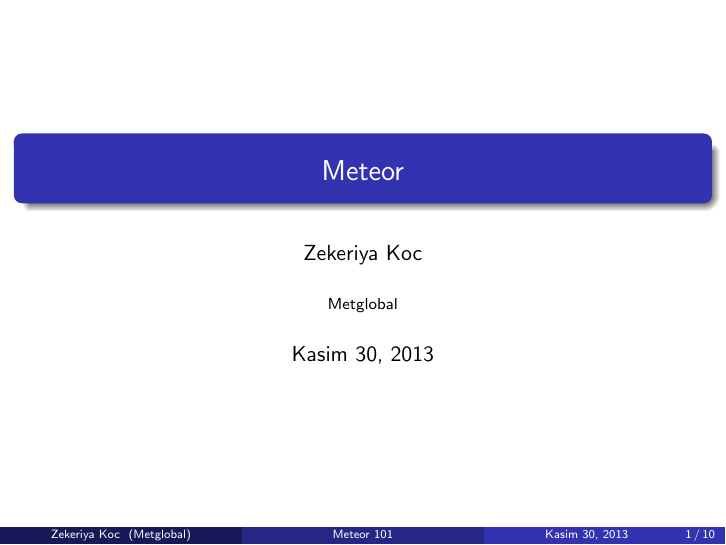
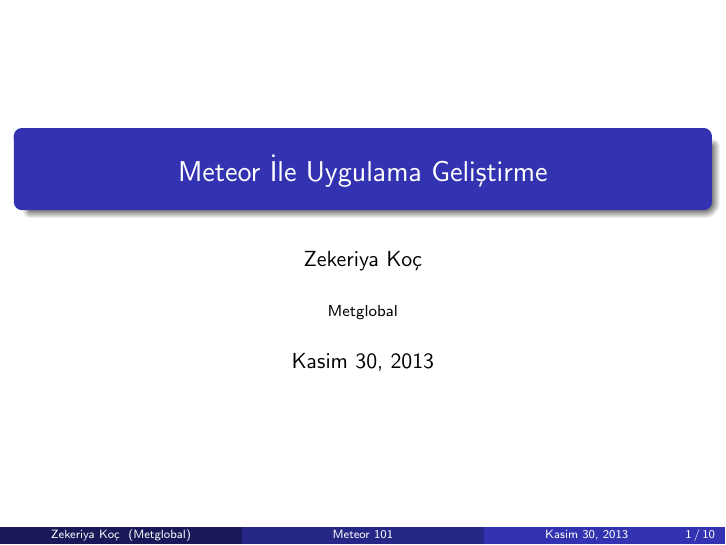
Before and after one commit to zekzekus/meteor-presentation, LaTeX slides (meteor101.tex): page 1 of 10. Compiled offline with pdfLaTeX.

Commit message:
presentation title and author info filled

```diff
--- a/meteor101.tex
+++ b/meteor101.tex
@@ -11,8 +11,8 @@
 \setbeamertemplate{navigation symbols}{}
 \usetheme{Madrid}
 
-\title[Meteor 101]{Meteor}
-\author{Zekeriya Koc}
+\title[Meteor 101]{Meteor \.{I}le Uygulama Geli\c{s}tirme}
+\author{Zekeriya Ko\c{c}}
 \institute{Metglobal}
 \date{Kasim 30, 2013}
 
```
